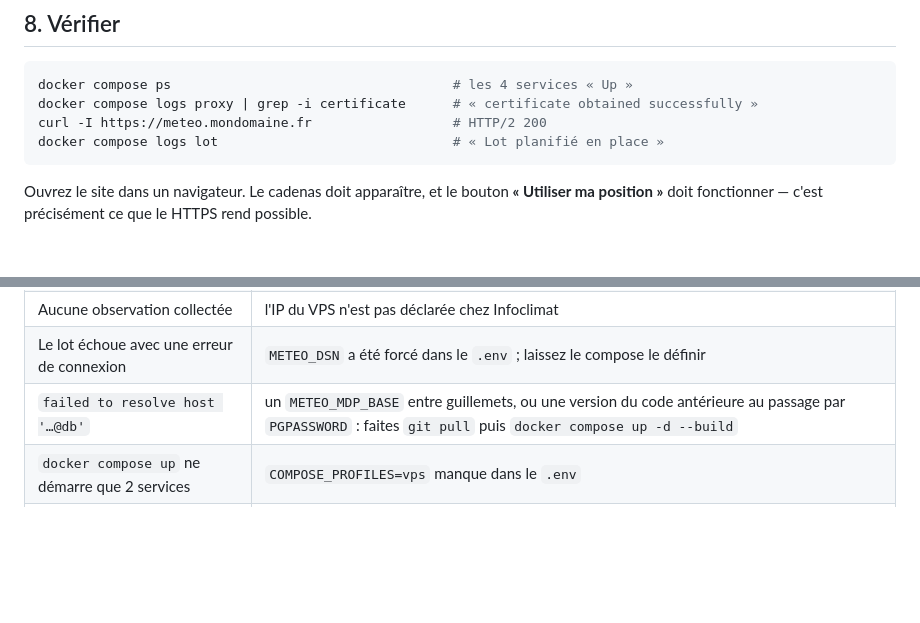
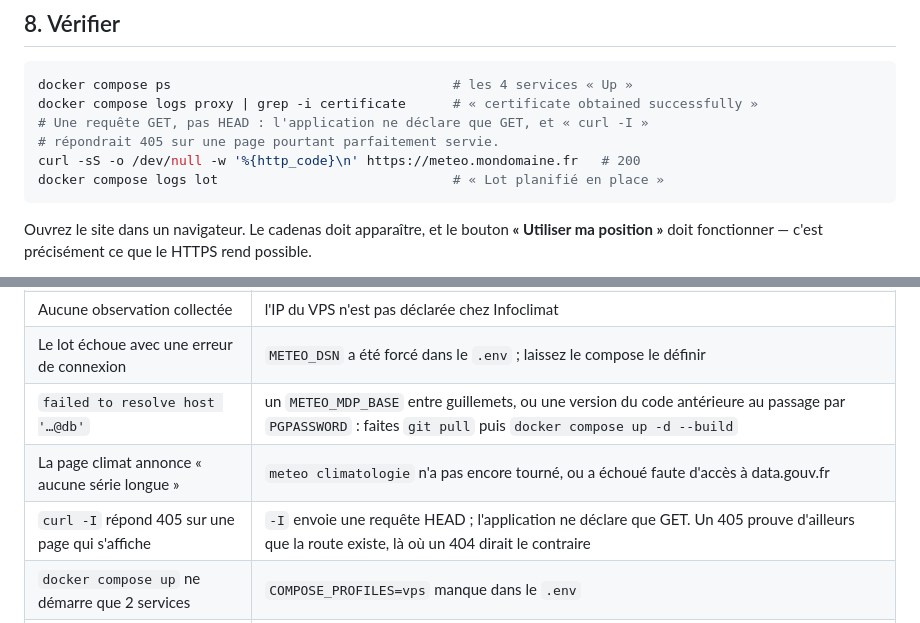
Before and after one commit to GodefroyTard/meteo, a Markdown page: docs/deploiement.md, 2 parts joined by grey strips. Rendered like a GitHub page; blank space fills up the shorter version.

Commit message:
Déploiement : vérifier par GET, et non par « curl -I »
L'application ne déclare que la méthode GET sur ses routes HTML : « curl -I »,
qui envoie une requête HEAD, répond 405 sur une page parfaitement servie. Le
guide recommandait précisément cette commande pour valider un déploiement.

Ajoute au tableau de dépannage ce faux négatif et le cas de la page climat
vide faute de chargement des séries longues.

Co-Authored-By: Claude Opus 5 (1M context) <noreply@anthropic.com>

````diff
--- a/docs/deploiement.md
+++ b/docs/deploiement.md
@@ -171,7 +171,9 @@ Le premier démarrage construit l'image (quelques minutes) puis Caddy demande le
 ```bash
 docker compose ps                                    # les 4 services « Up »
 docker compose logs proxy | grep -i certificate      # « certificate obtained successfully »
-curl -I https://meteo.mondomaine.fr                  # HTTP/2 200
+# Une requête GET, pas HEAD : l'application ne déclare que GET, et « curl -I »
+# répondrait 405 sur une page pourtant parfaitement servie.
+curl -sS -o /dev/null -w '%{http_code}\n' https://meteo.mondomaine.fr   # 200
 docker compose logs lot                              # « Lot planifié en place »
 ```
 
@@ -257,5 +259,7 @@ docker compose up -d --build lot
 | Aucune observation collectée | l'IP du VPS n'est pas déclarée chez Infoclimat |
 | Le lot échoue avec une erreur de connexion | `METEO_DSN` a été forcé dans le `.env` ; laissez le compose le définir |
 | `failed to resolve host '…@db'` | un `METEO_MDP_BASE` entre guillemets, ou une version du code antérieure au passage par `PGPASSWORD` : faites `git pull` puis `docker compose up -d --build` |
+| La page climat annonce « aucune série longue » | `meteo climatologie` n'a pas encore tourné, ou a échoué faute d'accès à data.gouv.fr |
+| `curl -I` répond 405 sur une page qui s'affiche | `-I` envoie une requête HEAD ; l'application ne déclare que GET. Un 405 prouve d'ailleurs que la route existe, là où un 404 dirait le contraire |
 | `docker compose up` ne démarre que 2 services | `COMPOSE_PROFILES=vps` manque dans le `.env` |
 | Le site est inaccessible depuis l'extérieur | `sudo ufw status` — 80 et 443 doivent être autorisés |
````
